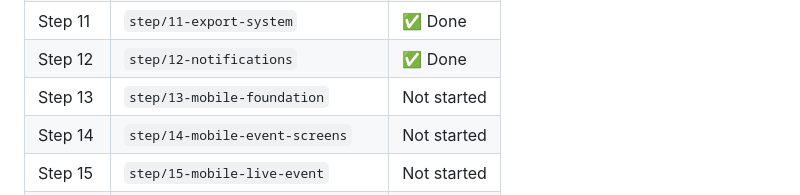
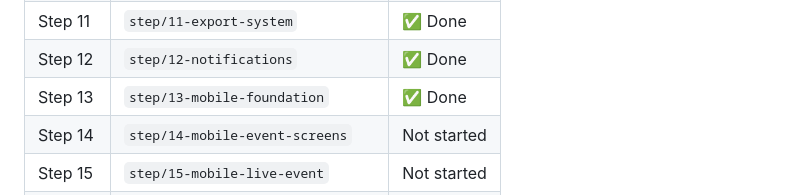
Before and after one commit to danel2005/LastNite, a Markdown page: README.md, the part around the change. Drawn GitHub-style.

Commit message:
chore: mark step 13 complete in README
Co-Authored-By: Claude Sonnet 4.6 <noreply@anthropic.com>

```diff
--- a/README.md
+++ b/README.md
@@ -508,7 +508,7 @@ This is the emotional climax of the app.
 | Step 10 | `step/10-recap-generation` | ✅ Done |
 | Step 11 | `step/11-export-system` | ✅ Done |
 | Step 12 | `step/12-notifications` | ✅ Done |
-| Step 13 | `step/13-mobile-foundation` | Not started |
+| Step 13 | `step/13-mobile-foundation` | ✅ Done |
 | Step 14 | `step/14-mobile-event-screens` | Not started |
 | Step 15 | `step/15-mobile-live-event` | Not started |
 | Step 16 | `step/16-mobile-camera` | Not started |
```
